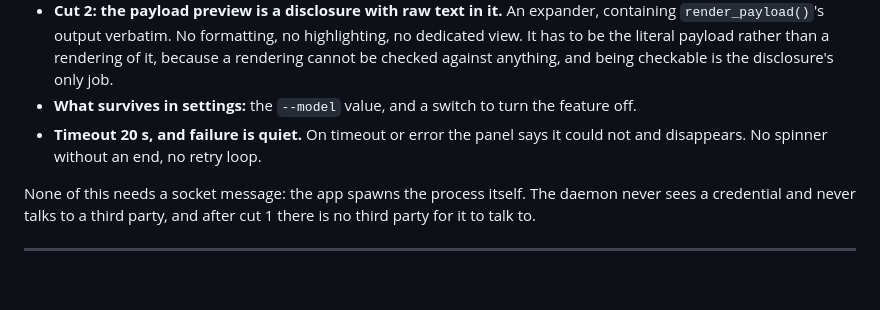
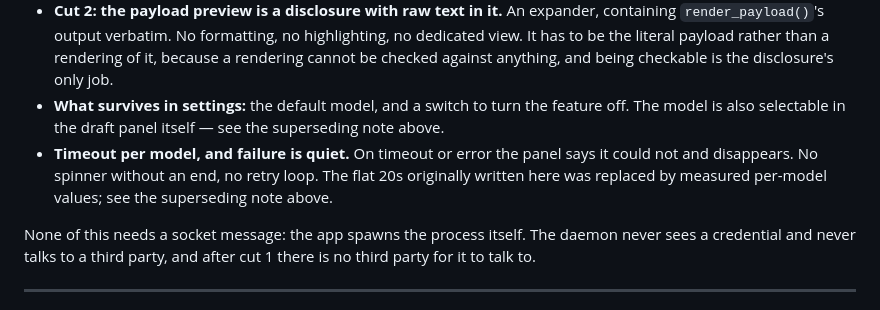
Before and after one commit to grippado/violeet, a Markdown page: docs/tracks/C-protocol-request.md, the part around one of its changes. Rendered like a GitHub page; blank space fills up the shorter version.

```diff
--- a/docs/tracks/C-protocol-request.md
+++ b/docs/tracks/C-protocol-request.md
@@ -132,10 +164,13 @@ Claude Code subscription: zero added cost, zero configuration, no key.
   highlighting, no dedicated view. It has to be the literal payload rather than a
   rendering of it, because a rendering cannot be checked against anything, and
   being checkable is the disclosure's only job.
-- **What survives in settings:** the `--model` value, and a switch to turn the
-  feature off.
-- **Timeout 20 s, and failure is quiet.** On timeout or error the panel says it
-  could not and disappears. No spinner without an end, no retry loop.
+- **What survives in settings:** the default model, and a switch to turn the
+  feature off. The model is also selectable in the draft panel itself — see the
+  superseding note above.
+- **Timeout per model, and failure is quiet.** On timeout or error the panel says
+  it could not and disappears. No spinner without an end, no retry loop. The flat
+  20s originally written here was replaced by measured per-model values; see the
+  superseding note above.
 
 None of this needs a socket message: the app spawns the process itself. The
 daemon never sees a credential and never talks to a third party, and after cut 1
```
Also changed, not shown: other parts of docs/tracks/C-protocol-request.md (+52 -16 lines), docs/PROTOCOL.md (+3 -4 lines).
